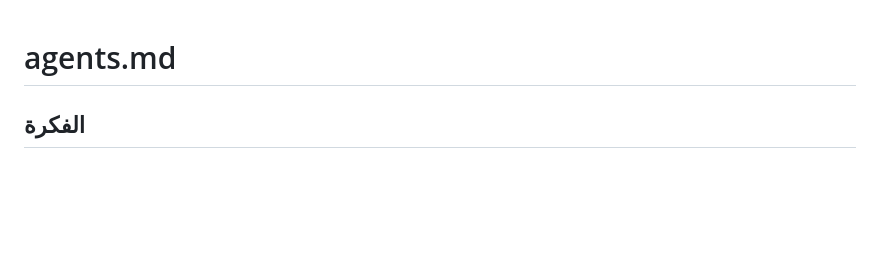
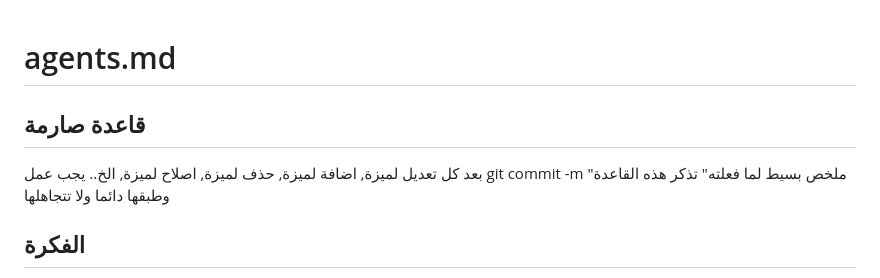
Before and after one commit to mhmod3/ex-shcool-repo, a Markdown page: AGENTS.md, the part around the change. Rendered like a GitHub page; blank space fills up the shorter version.

Commit message:
Simple edit to AGENTS.md

```diff
--- a/AGENTS.md
+++ b/AGENTS.md
@@ -1,4 +1,8 @@
 # agents.md
+## قاعدة صارمة
+بعد كل تعديل لميزة, اضافة لميزة, حذف لميزة, اصلاح لميزة, الخ..
+يجب عمل git commit -m "ملخص بسيط لما فعلته"
+تذكر هذه القاعدة وطبقها دائما ولا تتجاهلها
 
 ## الفكرة
 مستودع محلي لصفحة **«بوابة الطالب»** في تطبيق مدرستي
```
